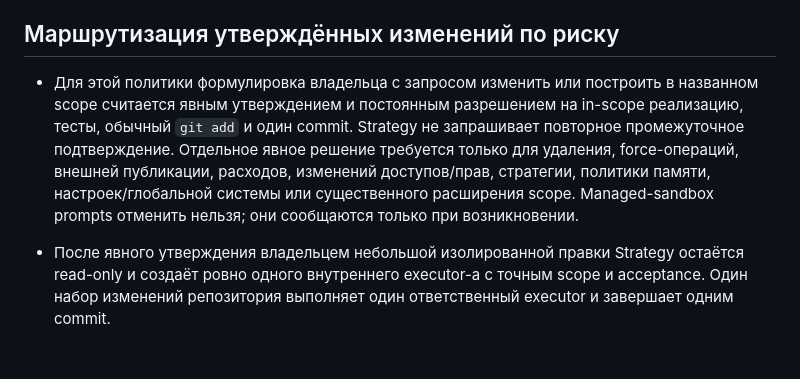
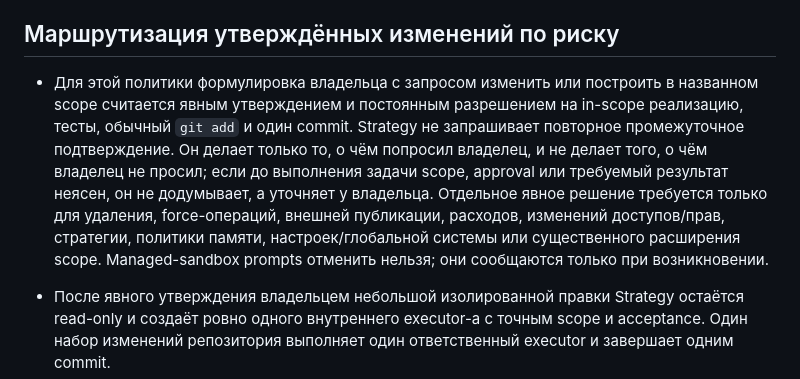
Before and after one commit to 1260s0403/metric-hit, a Markdown page: AGENTS.md, the part around the change. Rendered like a GitHub page; blank space fills up the shorter version.

```diff
--- a/AGENTS.md
+++ b/AGENTS.md
@@ -14,7 +14,7 @@
 
 ## Маршрутизация утверждённых изменений по риску
 
-- Для этой политики формулировка владельца с запросом изменить или построить в названном scope считается явным утверждением и постоянным разрешением на in-scope реализацию, тесты, обычный `git add` и один commit. Strategy не запрашивает повторное промежуточное подтверждение. Отдельное явное решение требуется только для удаления, force-операций, внешней публикации, расходов, изменений доступов/прав, стратегии, политики памяти, настроек/глобальной системы или существенного расширения scope. Managed-sandbox prompts отменить нельзя; они сообщаются только при возникновении.
+- Для этой политики формулировка владельца с запросом изменить или построить в названном scope считается явным утверждением и постоянным разрешением на in-scope реализацию, тесты, обычный `git add` и один commit. Strategy не запрашивает повторное промежуточное подтверждение. Он делает только то, о чём попросил владелец, и не делает того, о чём владелец не просил; если до выполнения задачи scope, approval или требуемый результат неясен, он не додумывает, а уточняет у владельца. Отдельное явное решение требуется только для удаления, force-операций, внешней публикации, расходов, изменений доступов/прав, стратегии, политики памяти, настроек/глобальной системы или существенного расширения scope. Managed-sandbox prompts отменить нельзя; они сообщаются только при возникновении.
 
 - После явного утверждения владельцем небольшой изолированной правки Strategy остаётся read-only и создаёт ровно одного внутреннего executor-а с точным scope и acceptance. Один набор изменений репозитория выполняет один ответственный executor и завершает одним commit.
 - Strategy классифицирует каждую утверждённую доработку по реальному риску, а не считает UI-текст, CSS или узкое исправление архитектурной задачей. Обычная работа идёт на GPT-5.6 Terra Medium без отдельного подтверждения модели; действующая policy специальных Sol/Luna сохраняется.
```
Also changed, not shown: documents/operating-context.md (+1 -1 lines).
